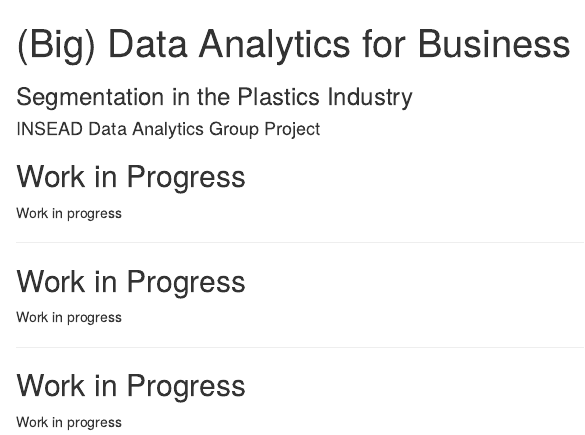
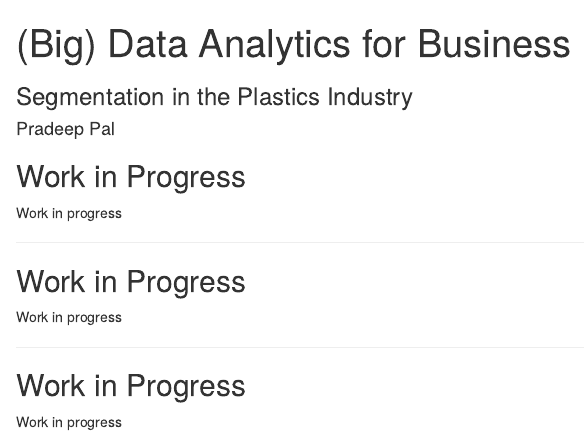
Before and after one commit to pradeeppal07/Market-Research-Project-in-R, an R Markdown document (Project Report and R_Code/Document/Slides.Rmd): the page in a window 1100 px wide, from its top. Rendered offline with R 4.5, knitr and Pandoc, with nearby package versions.

Commit message:
Update Slides.Rmd

```diff
--- a/Project Report and R_Code/Document/Slides.Rmd
+++ b/Project Report and R_Code/Document/Slides.Rmd
@@ -1,7 +1,7 @@
 ---
 title : (Big) Data Analytics for Business
 subtitle : Segmentation in the Plastics Industry
-author : INSEAD Data Analytics Group Project
+author : Pradeep Pal
 job : INSEAD
 widgets : []
 mode : standalone
```
